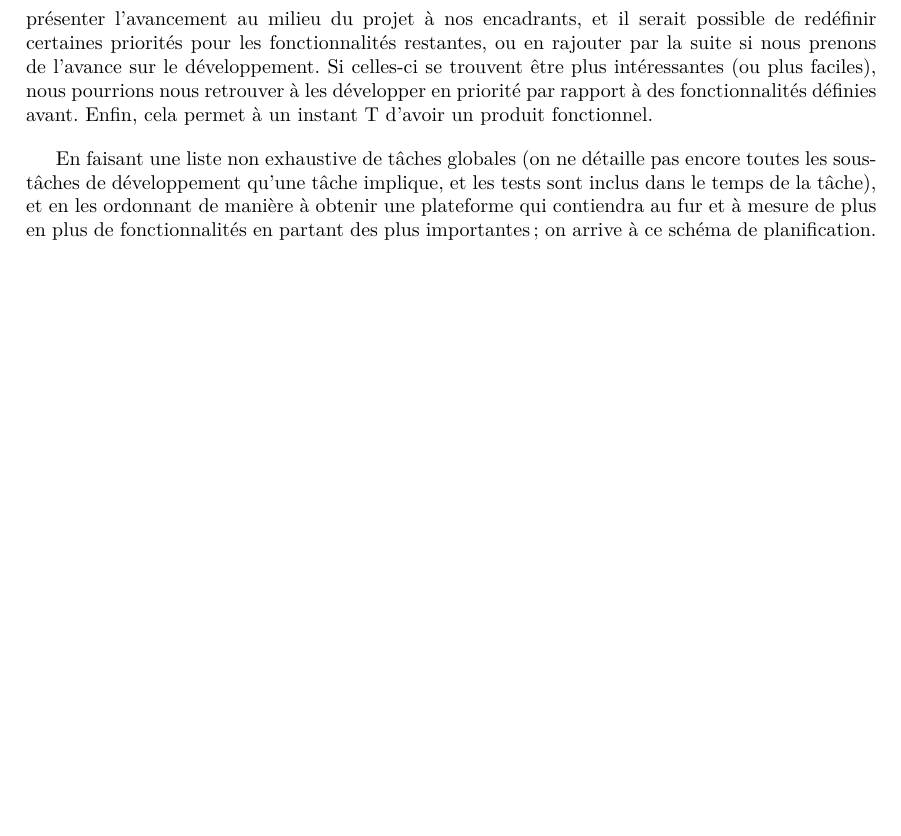
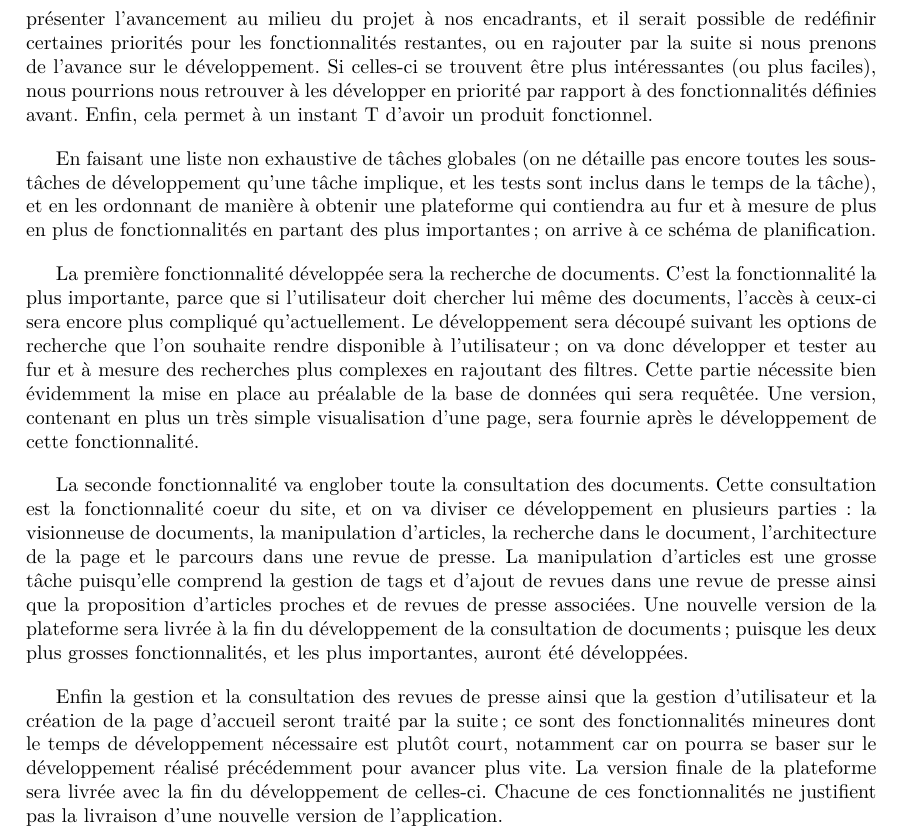
Before and after one commit to Romcol/Gutemberg-rapports, a LaTeX document (report/2_spec/main.tex, which reads report/2_spec/include/planification.tex): part of page 17 of 22, cut so that both start at the same text, the shorter picture padded with empty space. Compiled offline with pdfLaTeX.

Commit message:
planif explication diagramme gant

```diff
--- a/report/2_spec/include/planification.tex
+++ b/report/2_spec/include/planification.tex
@@ -11,6 +11,12 @@
 
 	En faisant une liste non exhaustive de tâches globales (on ne détaille pas encore toutes les sous-tâches de développement qu'une tâche implique, et les tests sont inclus dans le temps de la tâche), et en les ordonnant de manière à obtenir une plateforme qui contiendra au fur et à mesure de plus en plus de fonctionnalités en partant des plus importantes; on arrive à ce schéma de planification.
 
+	La première fonctionnalité développée sera la recherche de documents. C'est la fonctionnalité la plus importante, parce que si l'utilisateur doit chercher lui même des documents, l'accès à ceux-ci sera encore plus compliqué qu'actuellement. Le développement sera découpé suivant les options de recherche que l'on souhaite rendre disponible à l'utilisateur; on va donc développer et tester au fur et à mesure des recherches plus complexes en rajoutant des filtres. Cette partie nécessite bien évidemment la mise en place au préalable de la base de données qui sera requêtée. Une version, contenant en plus un très simple visualisation d'une page, sera fournie après le développement de cette fonctionnalité.
+
+	La seconde fonctionnalité va englober toute la consultation des documents. Cette consultation est la fonctionnalité coeur du site, et on va diviser ce développement en plusieurs parties : la visionneuse de documents, la manipulation d'articles, la recherche dans le document, l'architecture de la page et le parcours dans une revue de presse. La manipulation d'articles est une grosse tâche puisqu'elle comprend la gestion de tags et d'ajout de revues dans une revue de presse ainsi que la proposition d'articles proches et de revues de presse associées. Une nouvelle version de la plateforme sera livrée à la fin du développement de la consultation de documents; puisque les deux plus grosses fonctionnalités, et les plus importantes, auront été développées.
+
+	Enfin la gestion et la consultation des revues de presse ainsi que la gestion d'utilisateur et la création de la page d'accueil seront traité par la suite; ce sont des fonctionnalités mineures dont le temps de développement nécessaire est plutôt court, notamment car on pourra se baser sur le développement réalisé précédemment pour avancer plus vite. La version finale de la plateforme sera livrée avec la fin du développement de celles-ci. Chacune de ces fonctionnalités ne justifient pas la livraison d'une nouvelle version de l'application.
+
 	\begin{figure}[H]
         \centering
         \includegraphics[width=1.3\textwidth, angle=90]{figures/plan.png}
```
